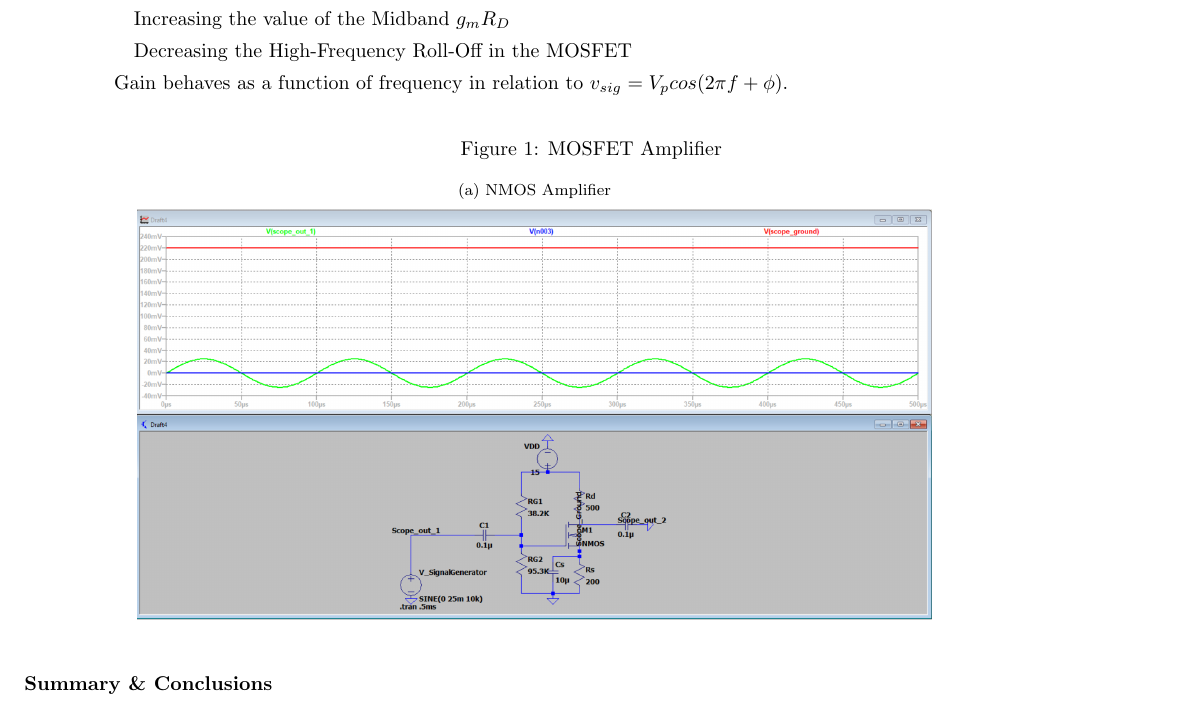
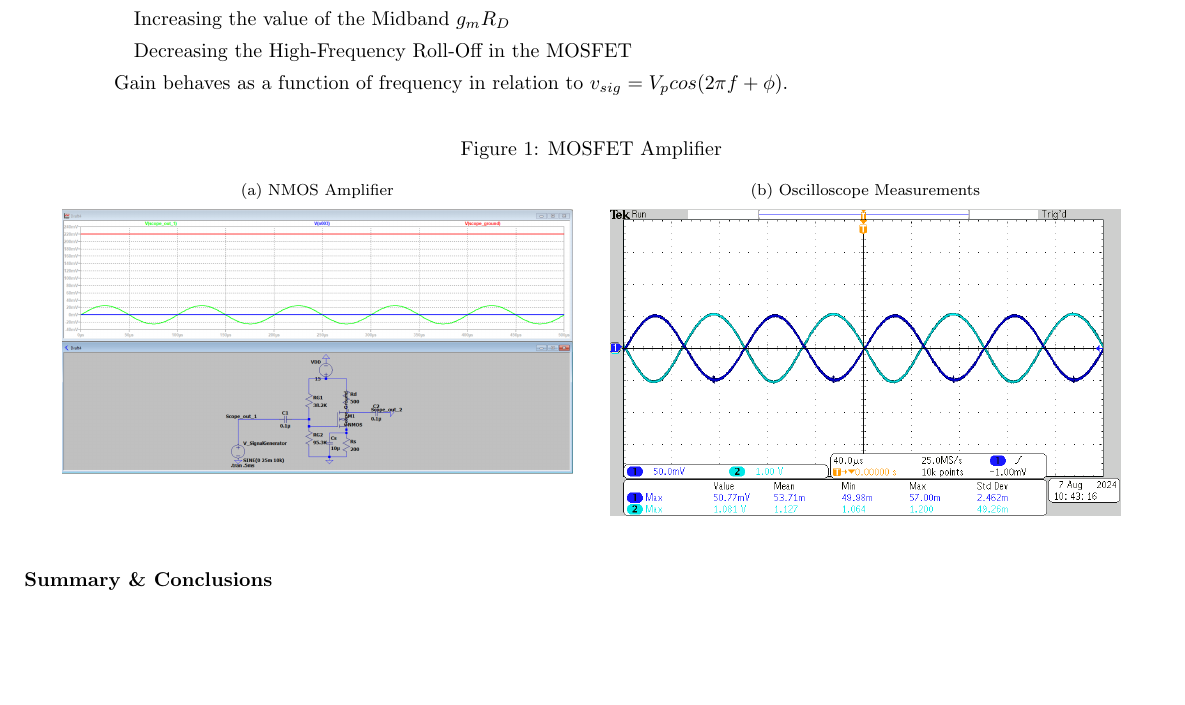
Before and after one commit to FractionalIntuition/BEE331_Lab_4, a LaTeX document (BEE331 Lab 4 Jason T Henry H.tex): part of page 3 of 5, cut so that both start at the same text, the shorter picture padded with empty space. Compiled offline with pdfLaTeX.

Commit message:
Oscilloscope Scans Added

```diff
--- a/BEE331 Lab 4 Jason T Henry H.tex
+++ b/BEE331 Lab 4 Jason T Henry H.tex
@@ -106,7 +106,8 @@
 	\begin{figure}[hp!] %140,
 		\centering
 		\caption{MOSFET Amplifier}
-		\subfloat[\centering NMOS Amplifier]{\includegraphics[width=14cm]{Lab4-2 screenshot}}\hfil
+		\subfloat[\centering NMOS Amplifier]{\includegraphics[width=9cm]{Lab4-2 screenshot}}\hfil
+		\subfloat[\centering Oscilloscope Measurements]{\includegraphics[width=9cm]{tek0001}}
 	\end{figure}
 
 	\nsection{Summary \& Conclusions}
```
Also changed, not shown: BEE331 Lab 4 Jason T Henry H.pdf, tek0001.png (added), 4 other files.
